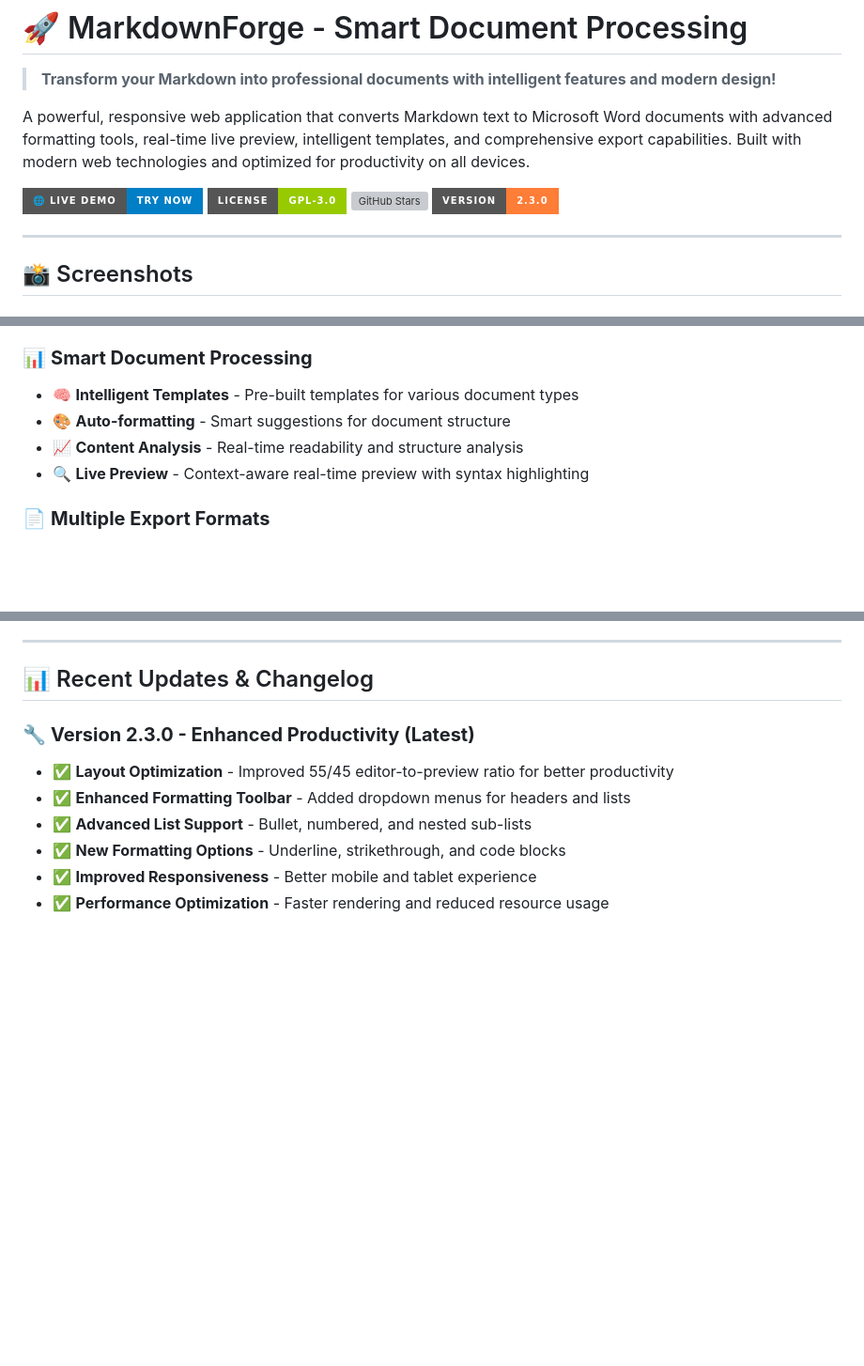
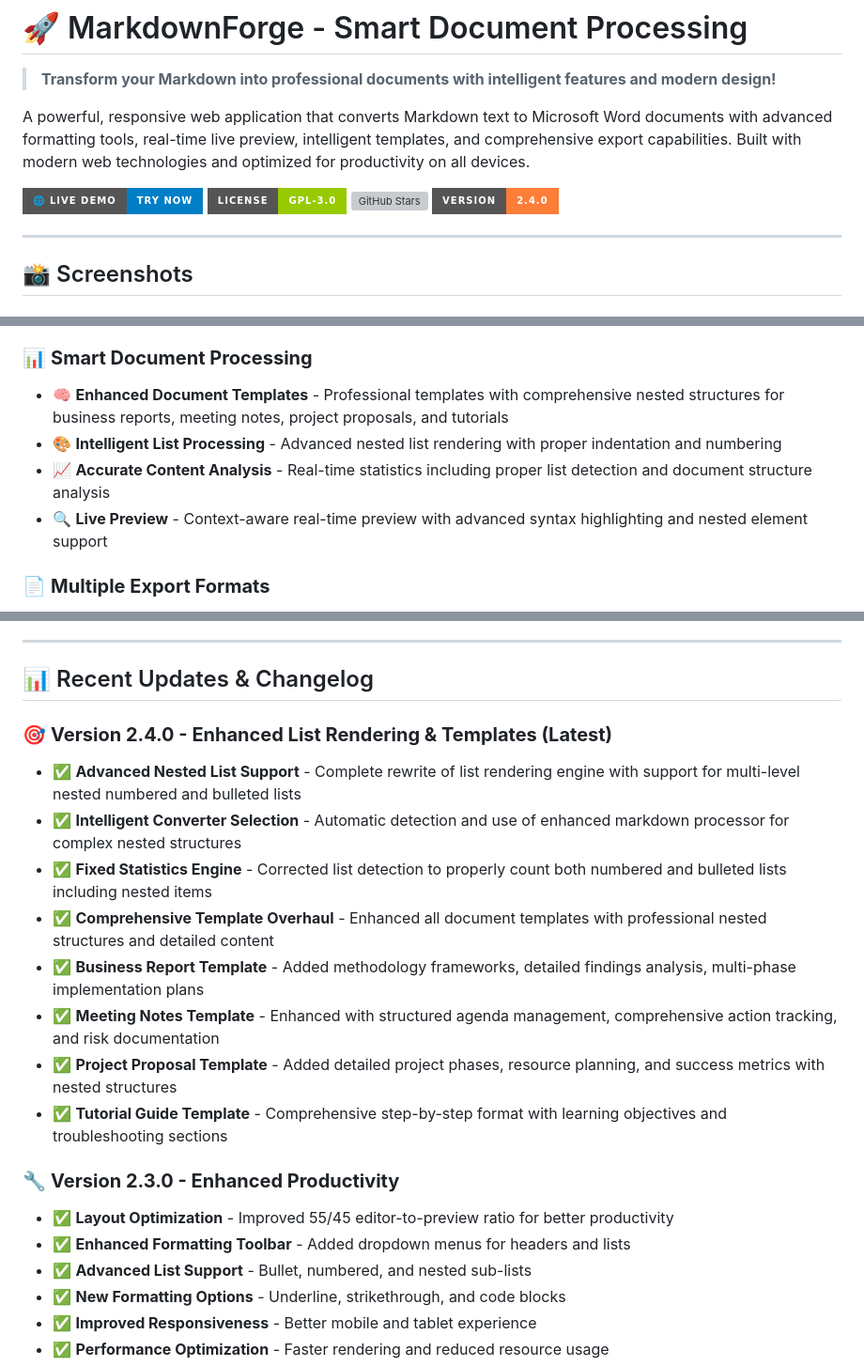
Before and after one commit to Chauhan-Mukesh/Markdown_to_Word, a Markdown page: README.md, 3 parts joined by grey strips. Shown at 94% size. Rendered like a GitHub page; badges without logos; blank space fills up the shorter version; grey boxes are pictures that could not be loaded.

Commit message:
Update README documentation for version 2.4.0 with enhanced features
Co-authored-by: Chauhan-Mukesh <70336897+Chauhan-Mukesh@users.noreply.github.com>

```diff
--- a/README.md
+++ b/README.md
@@ -7,7 +7,7 @@ A powerful, responsive web application that converts Markdown text to Microsoft
 [![Live Demo](https://img.shields.io/badge/🌐_Live_Demo-Try_Now-blue?style=for-the-badge)](https://chauhan-mukesh.github.io/Markdown_to_Word/)
 [![License](https://img.shields.io/badge/License-GPL--3.0-green?style=for-the-badge)](LICENSE)
 [![GitHub Stars](https://img.shields.io/github/stars/Chauhan-Mukesh/Markdown_to_Word?style=for-the-badge)](https://github.com/Chauhan-Mukesh/Markdown_to_Word/stargazers)
-[![Version](https://img.shields.io/badge/Version-2.3.0-orange?style=for-the-badge)](https://github.com/Chauhan-Mukesh/Markdown_to_Word/releases)
+[![Version](https://img.shields.io/badge/Version-2.4.0-orange?style=for-the-badge)](https://github.com/Chauhan-Mukesh/Markdown_to_Word/releases)
 
 ---
 
@@ -47,10 +47,10 @@ A powerful, responsive web application that converts Markdown text to Microsoft
 - 🎨 **Modern UI/UX** - Clean, professional interface with smooth animations
 
 ### 📊 **Smart Document Processing**
-- 🧠 **Intelligent Templates** - Pre-built templates for various document types
-- 🎨 **Auto-formatting** - Smart suggestions for document structure
-- 📈 **Content Analysis** - Real-time readability and structure analysis
-- 🔍 **Live Preview** - Context-aware real-time preview with syntax highlighting
+- 🧠 **Enhanced Document Templates** - Professional templates with comprehensive nested structures for business reports, meeting notes, project proposals, and tutorials
+- 🎨 **Intelligent List Processing** - Advanced nested list rendering with proper indentation and numbering
+- 📈 **Accurate Content Analysis** - Real-time statistics including proper list detection and document structure analysis
+- 🔍 **Live Preview** - Context-aware real-time preview with advanced syntax highlighting and nested element support
 
 ### 📄 **Multiple Export Formats**
 - 📝 **Microsoft Word (.docx)** - Industry-standard document format
@@ -289,7 +289,17 @@ We welcome contributions from the community! Here's how you can help make Markdo
 
 ## 📊 Recent Updates & Changelog
 
-### 🔧 **Version 2.3.0 - Enhanced Productivity (Latest)**
+### 🎯 **Version 2.4.0 - Enhanced List Rendering & Templates (Latest)**
+- ✅ **Advanced Nested List Support** - Complete rewrite of list rendering engine with support for multi-level nested numbered and bulleted lists
+- ✅ **Intelligent Converter Selection** - Automatic detection and use of enhanced markdown processor for complex nested structures
+- ✅ **Fixed Statistics Engine** - Corrected list detection to properly count both numbered and bulleted lists including nested items
+- ✅ **Comprehensive Template Overhaul** - Enhanced all document templates with professional nested structures and detailed content
+- ✅ **Business Report Template** - Added methodology frameworks, detailed findings analysis, multi-phase implementation plans
+- ✅ **Meeting Notes Template** - Enhanced with structured agenda management, comprehensive action tracking, and risk documentation
+- ✅ **Project Proposal Template** - Added detailed project phases, resource planning, and success metrics with nested structures
+- ✅ **Tutorial Guide Template** - Comprehensive step-by-step format with learning objectives and troubleshooting sections
+
+### 🔧 **Version 2.3.0 - Enhanced Productivity**
 - ✅ **Layout Optimization** - Improved 55/45 editor-to-preview ratio for better productivity
 - ✅ **Enhanced Formatting Toolbar** - Added dropdown menus for headers and lists
 - ✅ **Advanced List Support** - Bullet, numbered, and nested sub-lists
```
Also changed, not shown: other parts of README.md (+1 -1 lines).
